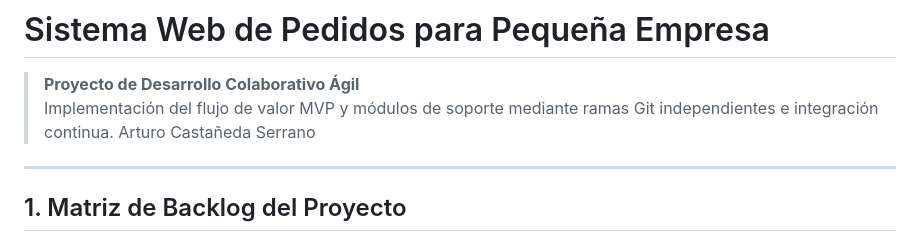
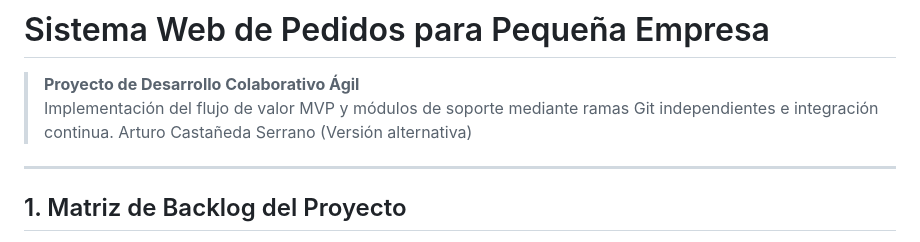
Before and after one commit to Arturocs160/sistema-pedidos-empresa, a Markdown page: README.md, the part around the change. GitHub-like rendering.

```diff
--- a/README.md
+++ b/README.md
@@ -2,7 +2,7 @@
 
 > **Proyecto de Desarrollo Colaborativo Ágil**
 > Implementación del flujo de valor MVP y módulos de soporte mediante ramas Git independientes e integración continua.
-Arturo Castañeda Serrano
+Arturo Castañeda Serrano (Versión alternativa)
 ---
 
 ## 1. Matriz de Backlog del Proyecto
```
